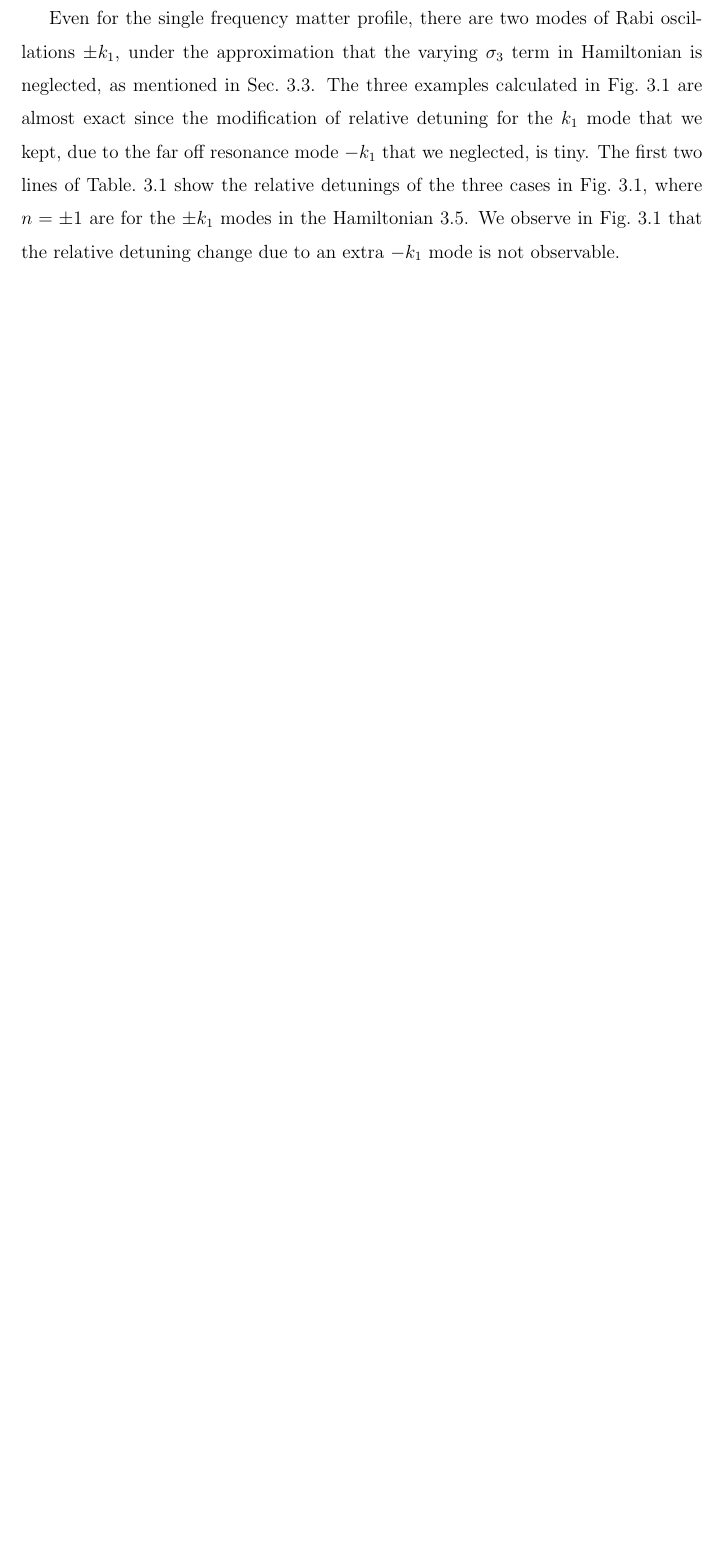
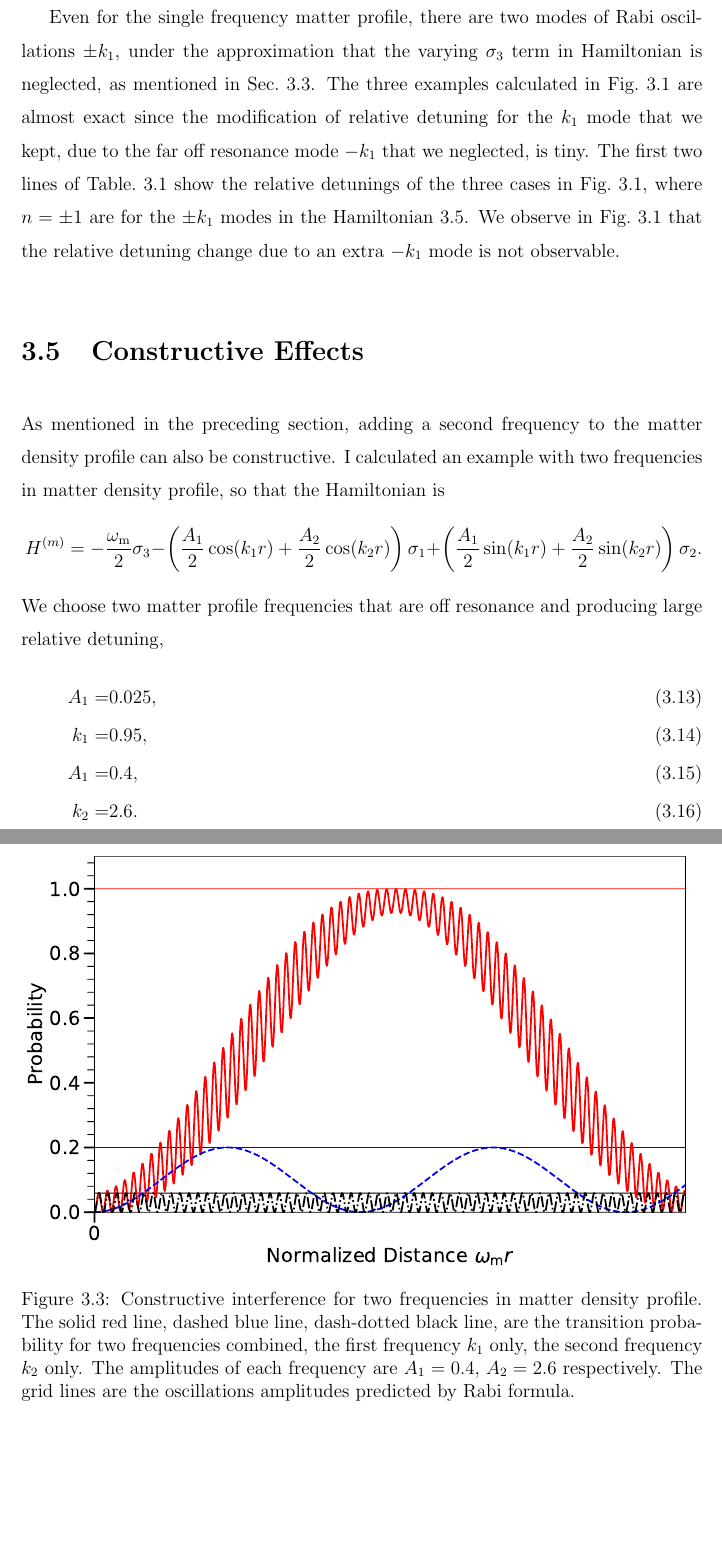
Before and after one commit to emptymalei/phd-thesis, a LaTeX thesis (phd-thesis-lei-ma.tex, which reads chapters/chapter3.tex): part of page 47 of 84 before the commit and two parts of pages 47 and 48 of 85 after it, the two joined at a grey line, cut so that both start at the same text, the shorter picture padded with empty space. Compiled offline with pdfLaTeX.

Commit message:
added constructive effects

```diff
--- a/chapters/chapter3.tex
+++ b/chapters/chapter3.tex
@@ -215,9 +215,29 @@ We choose the two modes where the first one has amplitude $A_1 = 10^{-4}\omega_{
 Even for the single frequency matter profile, there are two modes of Rabi oscillations $\pm k_1$, under the approximation that the varying $\sigma_3$ term in Hamiltonian is neglected, as mentioned in Sec.~\ref{chap:matter-sec:single}. The three examples calculated in Fig.~\ref{fig-rabiOscillationsNeutrinoCoincidence} are almost exact since the modification of relative detuning for the $k_1$ mode that we kept, due to the far off resonance mode $-k_1$ that we neglected, is tiny. The first two lines of Table.~\ref{tab-q-values-single-frequency-example} show the relative detunings of the three cases in Fig.~\ref{fig-rabiOscillationsNeutrinoCoincidence}, where $n=\pm 1$ are for the $\pm k_1$ modes in the Hamiltonian \ref{eq-hamiltonian-bg-matter-basis-single-frequency}. We observe in Fig.~\ref{fig-rabiOscillationsNeutrinoCoincidence} that the relative detuning change due to an extra $-k_1$ mode is not observable.
 
 
-% \section{\label{chap:matter-sec:constructive}Constructive Effects}
+\section{\label{chap:matter-sec:constructive}Constructive Effects}
 
-% As mentioned in the preceding section, adding a second frequency to the matter density profile can also be constructive.
+As mentioned in the preceding section, adding a second frequency to the matter density profile can also be constructive. I calculated an example with two frequencies in matter density profile, so that the Hamiltonian is
+\begin{equation*}
+    H^{(m)} = - \frac{\omega_{\mathrm m}}{2} \sigma_3 - \left(\frac{A_1}{2}\cos(k_1 r) + \frac{A_2}{2}\cos(k_2 r) \right) \sigma_1 + \left( \frac{A_1}{2}\sin(k_1 r) + \frac{A_2}{2}\sin(k_2 r) \right) \sigma_2.
+\end{equation*}
+We choose two matter profile frequencies that are off resonance and producing large relative detuning,
+% k1_0.95_k2_2.6_a1_0.025_a2_0.4
+\begin{align}
+    A_1 =& 0.025, \\
+    k_1 =& 0.95, \\
+    A_1 =& 0.4, \\
+    k_2 =& 2.6.
+\end{align}
+The oscillation amplitude for each mode being much smaller than 1. However, the combined two frequencies case produces oscillations are resonance (c.f.~Fig.~\ref{chap:matter-sec:constructive-fig:two-frequencies-constructive}), since the relative detuning for the combined two frequencies case is 0.
+
+\begin{figure}
+    \centering
+    \includegraphics[width=\textwidth]{chapters/assets/rabi/rabiOscillationsNeutrinoCoincidence-two-frequencies-constructive.pdf}
+    \caption{Constructive interference for two frequencies in matter density profile. The solid red line, dashed blue line, dash-dotted black line, are the transition probability for two frequencies combined, the first frequency $k_1$ only, the second frequency $k_2$ only. The amplitudes of each frequency are $A_1=0.4$, $A_2=2.6$ respectively. The grid lines are the oscillations amplitudes predicted by Rabi formula.}
+    \label{chap:matter-sec:constructive-fig:two-frequencies-constructive}
+\end{figure}
+
 
 
 %%%%%%%%%%%%%%%%%%%%%%%%%%%%%%%%%%%%%%%%%%%%%%%%%%%%
```
Also changed, not shown: chapters/assets/rabi/rabiOscillationsNeutrinoCoincidence-two-frequencies-constructive.pdf (added).
